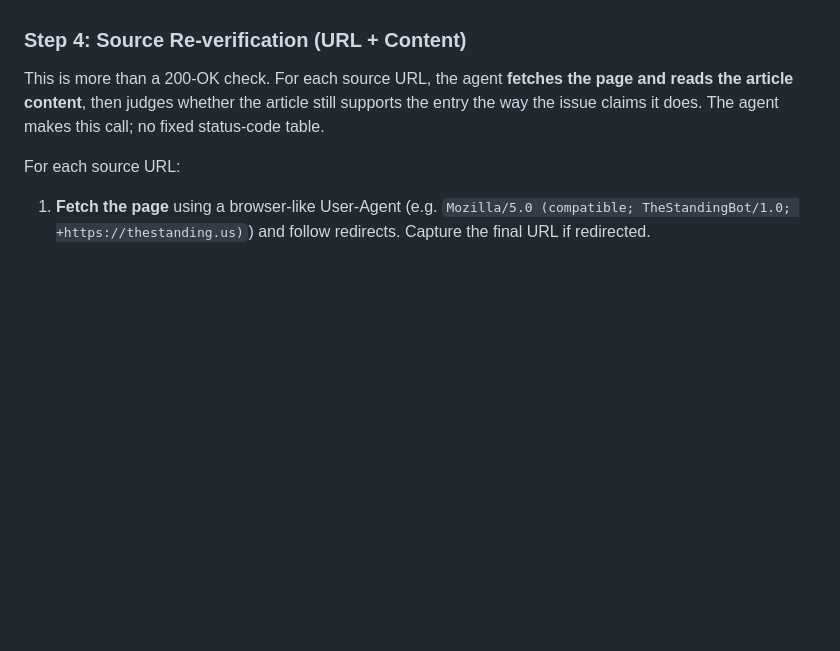
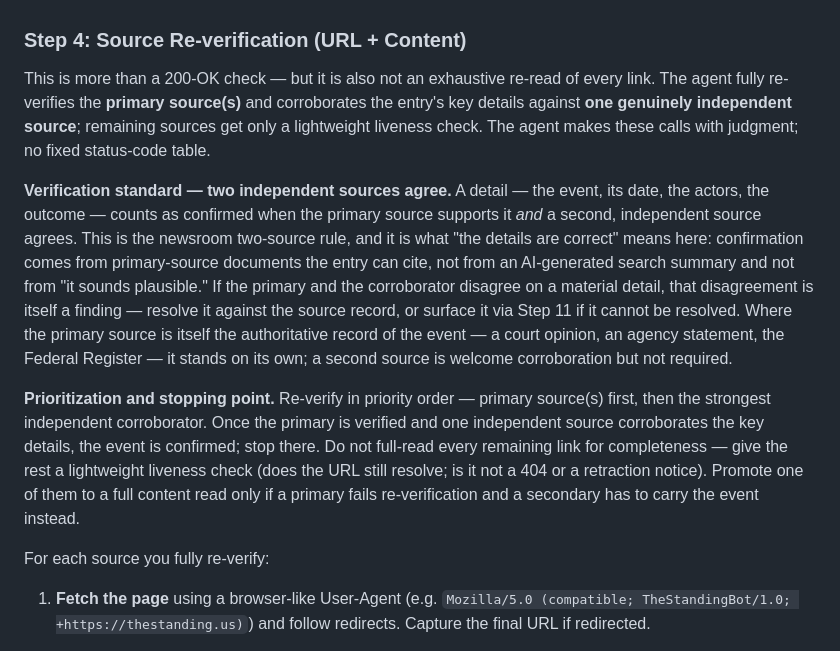
Before and after one commit to TheStanding-Publication/TheStanding, a Markdown page: docs/specs/ISSUE_TO_ENTRY_SPEC.md, the part around the change. Drawn GitHub-style; blank space fills up the shorter version.

Commit message:
Issue-to-entry: tier Step 4 source re-verification around the two-source standard
Step 4 directed a full fetch + content read of every source URL on an
issue. That one step is the dominant cost of an entry conversion and
partly re-does what the monitor already did. It is now tiered: fully
re-verify the primary source(s) plus one genuinely independent
corroborator, and give the rest only a lightweight liveness check.

Adds an explicit verification standard — two independent sources
agreeing, grounded in citable primary-source documents, not an
AI-generated search summary — and a stopping point: stop once the
event is confirmed; don't full-read remaining links for completeness.
An authoritative primary document (court opinion, agency statement)
still stands on its own. The sourcing floor and the drift/retraction
checks are unchanged; this trims the breadth of re-reading, not the
editorial rigor.

```diff
--- a/docs/specs/ISSUE_TO_ENTRY_SPEC.md
+++ b/docs/specs/ISSUE_TO_ENTRY_SPEC.md
@@ -168,9 +168,13 @@ Required fields and what counts as "valid enough":
 
 ### Step 4: Source Re-verification (URL + Content)
 
-This is more than a 200-OK check. For each source URL, the agent **fetches the page and reads the article content**, then judges whether the article still supports the entry the way the issue claims it does. The agent makes this call; no fixed status-code table.
+This is more than a 200-OK check — but it is also not an exhaustive re-read of every link. The agent fully re-verifies the **primary source(s)** and corroborates the entry's key details against **one genuinely independent source**; remaining sources get only a lightweight liveness check. The agent makes these calls with judgment; no fixed status-code table.
 
-For each source URL:
+**Verification standard — two independent sources agree.** A detail — the event, its date, the actors, the outcome — counts as confirmed when the primary source supports it *and* a second, independent source agrees. This is the newsroom two-source rule, and it is what "the details are correct" means here: confirmation comes from primary-source documents the entry can cite, not from an AI-generated search summary and not from "it sounds plausible." If the primary and the corroborator disagree on a material detail, that disagreement is itself a finding — resolve it against the source record, or surface it via Step 11 if it cannot be resolved. Where the primary source is itself the authoritative record of the event — a court opinion, an agency statement, the Federal Register — it stands on its own; a second source is welcome corroboration but not required.
+
+**Prioritization and stopping point.** Re-verify in priority order — primary source(s) first, then the strongest independent corroborator. Once the primary is verified and one independent source corroborates the key details, the event is confirmed; stop there. Do not full-read every remaining link for completeness — give the rest a lightweight liveness check (does the URL still resolve; is it not a 404 or a retraction notice). Promote one of them to a full content read only if a primary fails re-verification and a secondary has to carry the event instead.
+
+For each source you fully re-verify:
 
 1. **Fetch the page** using a browser-like User-Agent (e.g. `Mozilla/5.0 (compatible; TheStandingBot/1.0; +https://thestanding.us)`) and follow redirects. Capture the final URL if redirected.
 
```
